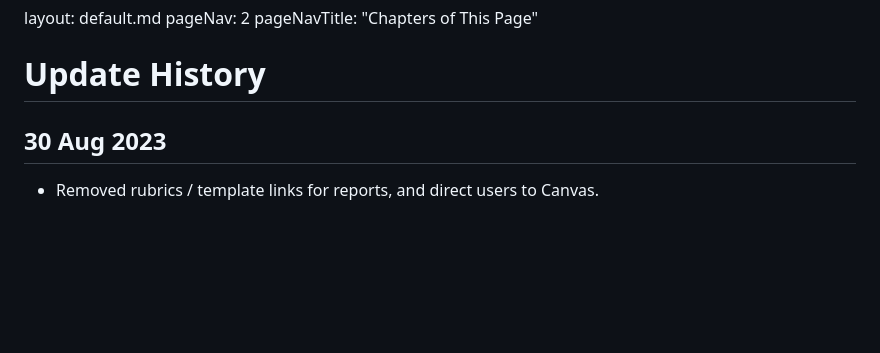
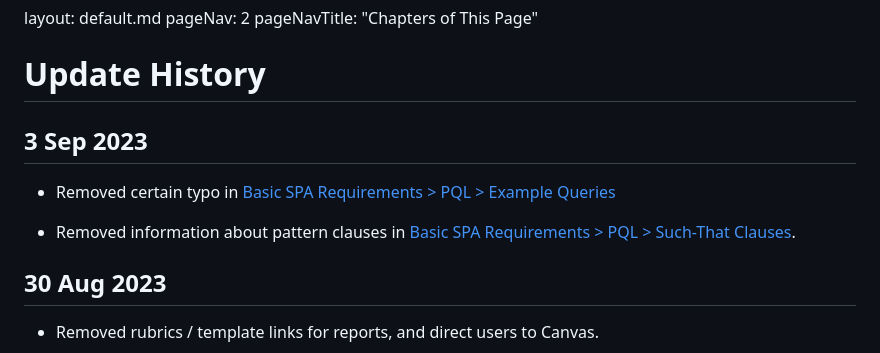
Before and after one commit to nus-cs3203/course-website, a Markdown page: contents/update-history.md, the part around the change. Rendered like a GitHub page; blank space fills up the shorter version.

Commit message:
Removed redundancies and typo

```diff
--- a/contents/update-history.md
+++ b/contents/update-history.md
@@ -8,6 +8,13 @@
 
 [](#update-history)**Update History**
 =====================================
+
+[](#3-sep-2023)3 Sep 2023
+---------------------------
+
+* Removed certain typo in [Basic SPA Requirements > PQL > Example Queries](contents/basic-spa-requirements/program-query-language/example-queries.html)
+
+* Removed information about pattern clauses in [Basic SPA Requirements > PQL > Such-That Clauses](contents/basic-spa-requirements/program-query-language/such-that-clause.html).
 
 [](#30-aug-2023)30 Aug 2023
 ---------------------------
```
Also changed, not shown: 2 other files.
